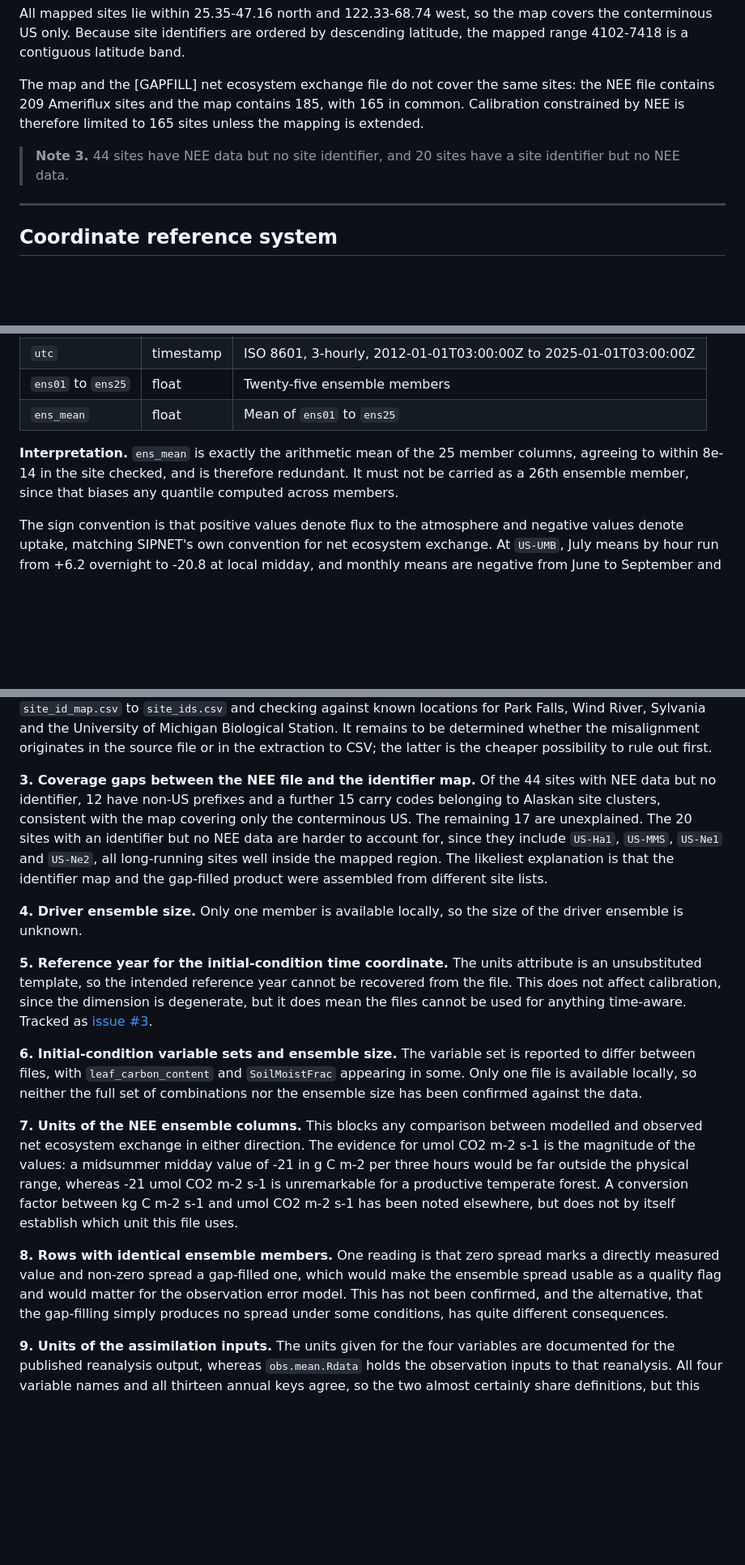
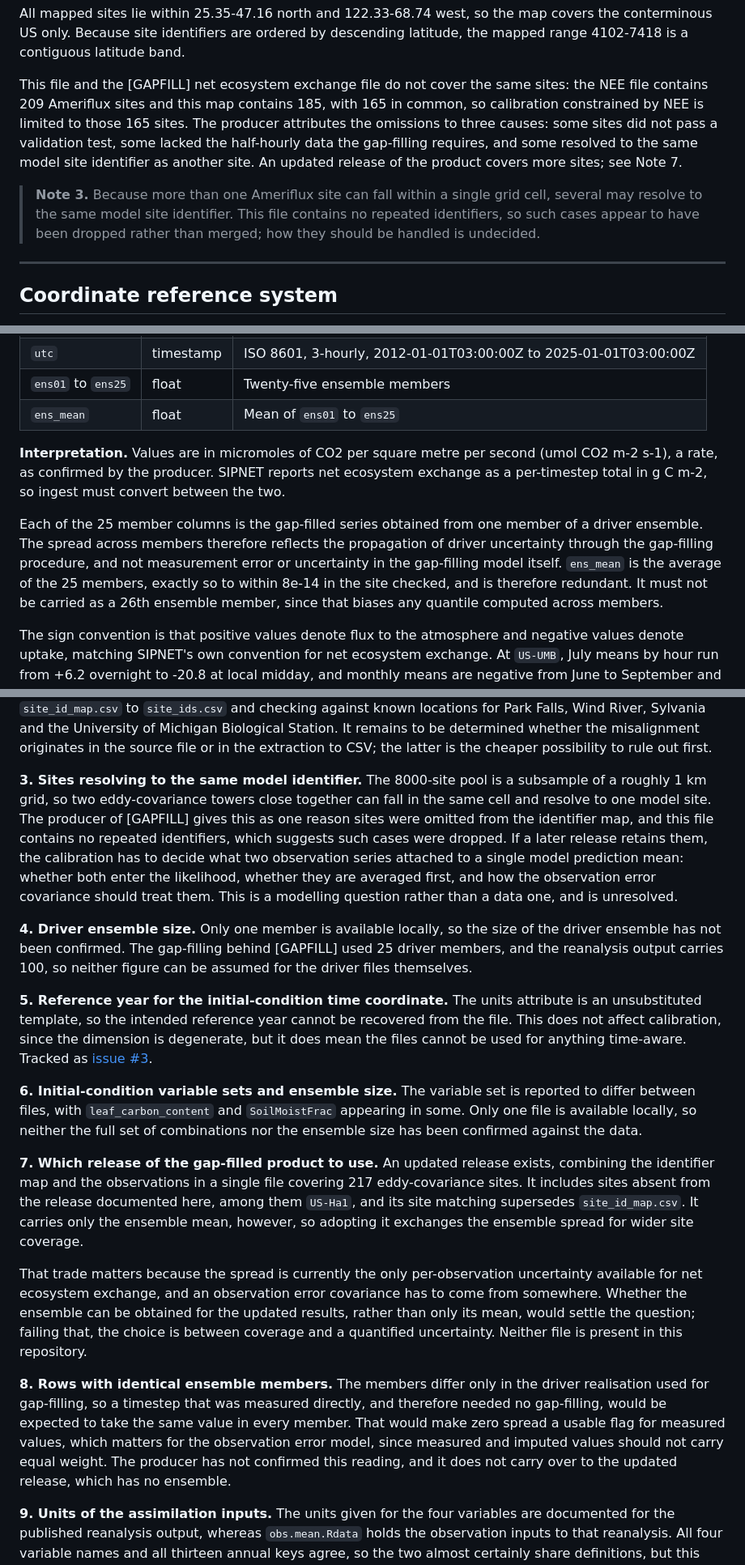
Before and after one commit to arob5/spatial-lsm-calibration, a Markdown page: data/README.md, 3 parts joined by grey strips. Shown at 81% size. Rendered like a GitHub page; blank space fills up the shorter version.

Commit message:
Record the producer's answers on the gap-filled NEE product
The units are confirmed as umol CO2 m-2 s-1, a rate, which resolves the largest
open question in this file: ingest must convert to SIPNET's per-timestep total in
g C m-2, and the direction of that conversion is now fixed.

The ensemble also has a definite meaning. Each of the 25 members is the gap-filled
series obtained from one member of a driver ensemble, so the spread across members
reflects driver uncertainty propagated through the gap-filling, not measurement
error and not uncertainty in the gap-filling model. That in turn gives a mechanism
for the rows where all members agree: a directly measured timestep needs no
gap-filling and so does not vary with the driver realisation. The producer has not
confirmed that reading, so it remains a note.

The coverage gaps against the identifier map are explained: some sites failed a
validation test, some lacked the half-hourly input the gap-filling requires, and
some resolved to the same model site identifier as another site. The last of these
is now its own open question, since it is a modelling problem rather than a data
one -- two observation series attached to one model prediction need a decided
treatment in the likelihood, and the present map appears to drop such cases.

An updated release exists covering 217 sites, including Harvard Forest, with the
site matching folded into the same file. It carries only the ensemble mean, so
choosing it trades the ensemble spread for coverage. That is recorded as an open
question rather than settled here, because the spread is currently the only
per-observation uncertainty available for NEE and an observation error covariance
has to come from somewhere.

Also narrows two adjacent questions: the driver ensemble size is still unconfirmed
but is now known to be neither 25 nor 100 by assumption, and the cross-source
member correspondence question gains one established link, since the NEE members
follow a driver ensemble.

```diff
--- a/data/README.md
+++ b/data/README.md
@@ -145,13 +145,18 @@ All mapped sites lie within 25.35-47.16 north and 122.33-68.74 west, so the map
 covers the conterminous US only. Because site identifiers are ordered by
 descending latitude, the mapped range 4102-7418 is a contiguous latitude band.
 
-The map and the [GAPFILL] net ecosystem exchange file do not cover the same
-sites: the NEE file contains 209 Ameriflux sites and the map contains 185, with
-165 in common. Calibration constrained by NEE is therefore limited to 165 sites
-unless the mapping is extended.
+This file and the [GAPFILL] net ecosystem exchange file do not cover the same
+sites: the NEE file contains 209 Ameriflux sites and this map contains 185, with
+165 in common, so calibration constrained by NEE is limited to those 165 sites.
+The producer attributes the omissions to three causes: some sites did not pass a
+validation test, some lacked the half-hourly data the gap-filling requires, and
+some resolved to the same model site identifier as another site. An updated
+release of the product covers more sites; see Note 7.
 
-> **Note 3.** 44 sites have NEE data but no site identifier, and 20 sites have a
-> site identifier but no NEE data.
+> **Note 3.** Because more than one Ameriflux site can fall within a single grid
+> cell, several may resolve to the same model site identifier. This file contains
+> no repeated identifiers, so such cases appear to have been dropped rather than
+> merged; how they should be handled is undecided.
 
 ---
 
@@ -273,10 +278,18 @@ columns.
 | `ens01` to `ens25` | float | Twenty-five ensemble members |
 | `ens_mean` | float | Mean of `ens01` to `ens25` |
 
-**Interpretation.** `ens_mean` is exactly the arithmetic mean of the 25 member
-columns, agreeing to within 8e-14 in the site checked, and is therefore
-redundant. It must not be carried as a 26th ensemble member, since that biases
-any quantile computed across members.
+**Interpretation.** Values are in micromoles of CO2 per square metre per second
+(umol CO2 m-2 s-1), a rate, as confirmed by the producer. SIPNET reports net
+ecosystem exchange as a per-timestep total in g C m-2, so ingest must convert
+between the two.
+
+Each of the 25 member columns is the gap-filled series obtained from one member
+of a driver ensemble. The spread across members therefore reflects the
+propagation of driver uncertainty through the gap-filling procedure, and not
+measurement error or uncertainty in the gap-filling model itself. `ens_mean` is
+the average of the 25 members, exactly so to within 8e-14 in the site checked,
+and is therefore redundant. It must not be carried as a 26th ensemble member,
+since that biases any quantile computed across members.
 
 The sign convention is that positive values denote flux to the atmosphere and
 negative values denote uptake, matching SIPNET's own convention for net ecosystem
@@ -464,17 +479,21 @@ Sylvania and the University of Michigan Biological Station. It remains to be
 determined whether the misalignment originates in the source file or in the
 extraction to CSV; the latter is the cheaper possibility to rule out first.
 
-**3. Coverage gaps between the NEE file and the identifier map.** Of the 44 sites
-with NEE data but no identifier, 12 have non-US prefixes and a further 15 carry
-codes belonging to Alaskan site clusters, consistent with the map covering only
-the conterminous US. The remaining 17 are unexplained. The 20 sites with an
-identifier but no NEE data are harder to account for, since they include
-`US-Ha1`, `US-MMS`, `US-Ne1` and `US-Ne2`, all long-running sites well inside the
-mapped region. The likeliest explanation is that the identifier map and the
-gap-filled product were assembled from different site lists.
+**3. Sites resolving to the same model identifier.** The 8000-site pool is a
+subsample of a roughly 1 km grid, so two eddy-covariance towers close together can
+fall in the same cell and resolve to one model site. The producer of [GAPFILL]
+gives this as one reason sites were omitted from the identifier map, and this file
+contains no repeated identifiers, which suggests such cases were dropped. If a
+later release retains them, the calibration has to decide what two observation
+series attached to a single model prediction mean: whether both enter the
+likelihood, whether they are averaged first, and how the observation error
+covariance should treat them. This is a modelling question rather than a data one,
+and is unresolved.
 
 **4. Driver ensemble size.** Only one member is available locally, so the size of
-the driver ensemble is unknown.
+the driver ensemble has not been confirmed. The gap-filling behind [GAPFILL] used
+25 driver members, and the reanalysis output carries 100, so neither figure can be
+assumed for the driver files themselves.
 
 **5. Reference year for the initial-condition time coordinate.** The units
 attribute is an unsubstituted template, so the intended reference year cannot be
@@ -488,20 +507,27 @@ reported to differ between files, with `leaf_carbon_content` and `SoilMoistFrac`
 appearing in some. Only one file is available locally, so neither the full set of
 combinations nor the ensemble size has been confirmed against the data.
 
-**7. Units of the NEE ensemble columns.** This blocks any comparison between
-modelled and observed net ecosystem exchange in either direction. The evidence for
-umol CO2 m-2 s-1 is the magnitude of the values: a midsummer midday value of -21
-in g C m-2 per three hours would be far outside the physical range, whereas -21
-umol CO2 m-2 s-1 is unremarkable for a productive temperate forest. A conversion
-factor between kg C m-2 s-1 and umol CO2 m-2 s-1 has been noted elsewhere, but
-does not by itself establish which unit this file uses.
+**7. Which release of the gap-filled product to use.** An updated release exists,
+combining the identifier map and the observations in a single file covering 217
+eddy-covariance sites. It includes sites absent from the release documented here,
+among them `US-Ha1`, and its site matching supersedes `site_id_map.csv`. It
+carries only the ensemble mean, however, so adopting it exchanges the ensemble
+spread for wider site coverage.
 
-**8. Rows with identical ensemble members.** One reading is that zero spread marks
-a directly measured value and non-zero spread a gap-filled one, which would make
-the ensemble spread usable as a quality flag and would matter for the observation
-error model. This has not been confirmed, and the alternative, that the
-gap-filling simply produces no spread under some conditions, has quite different
-consequences.
+That trade matters because the spread is currently the only per-observation
+uncertainty available for net ecosystem exchange, and an observation error
+covariance has to come from somewhere. Whether the ensemble can be obtained for
+the updated results, rather than only its mean, would settle the question; failing
+that, the choice is between coverage and a quantified uncertainty. Neither file is
+present in this repository.
+
+**8. Rows with identical ensemble members.** The members differ only in the
+driver realisation used for gap-filling, so a timestep that was measured directly,
+and therefore needed no gap-filling, would be expected to take the same value in
+every member. That would make zero spread a usable flag for measured values, which
+matters for the observation error model, since measured and imputed values should
+not carry equal weight. The producer has not confirmed this reading, and it does
+not carry over to the updated release, which has no ensemble.
 
 **9. Units of the assimilation inputs.** The units given for the four variables
 are documented for the published reanalysis output, whereas `obs.mean.Rdata` holds
```
Also changed, not shown: other parts of data/README.md (+18 -12 lines), CLAUDE.md (+3 -2 lines).
